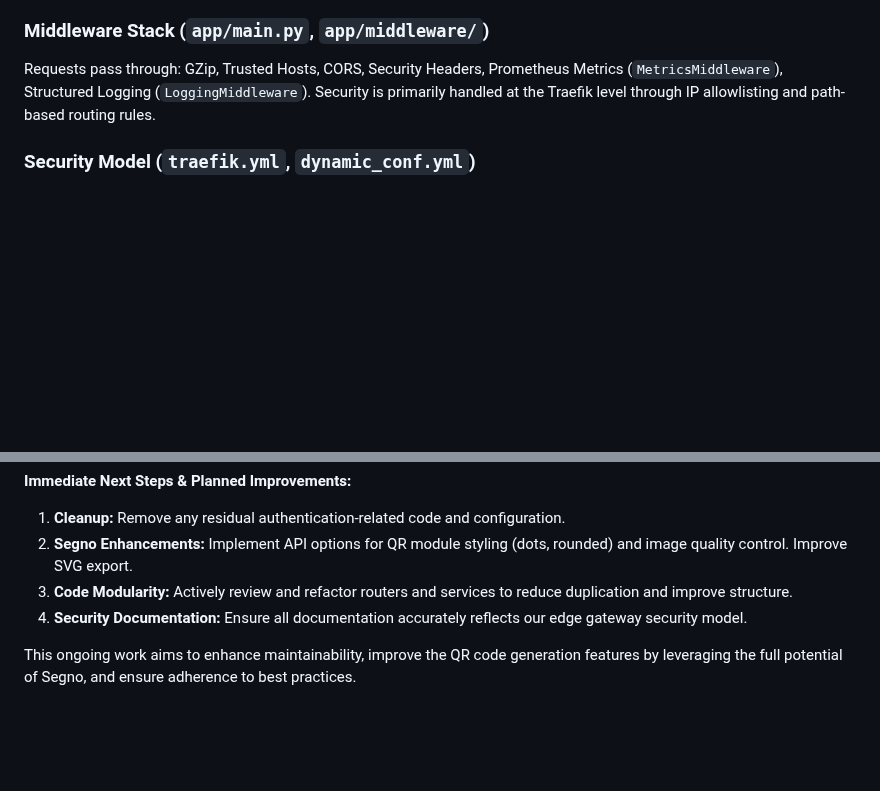
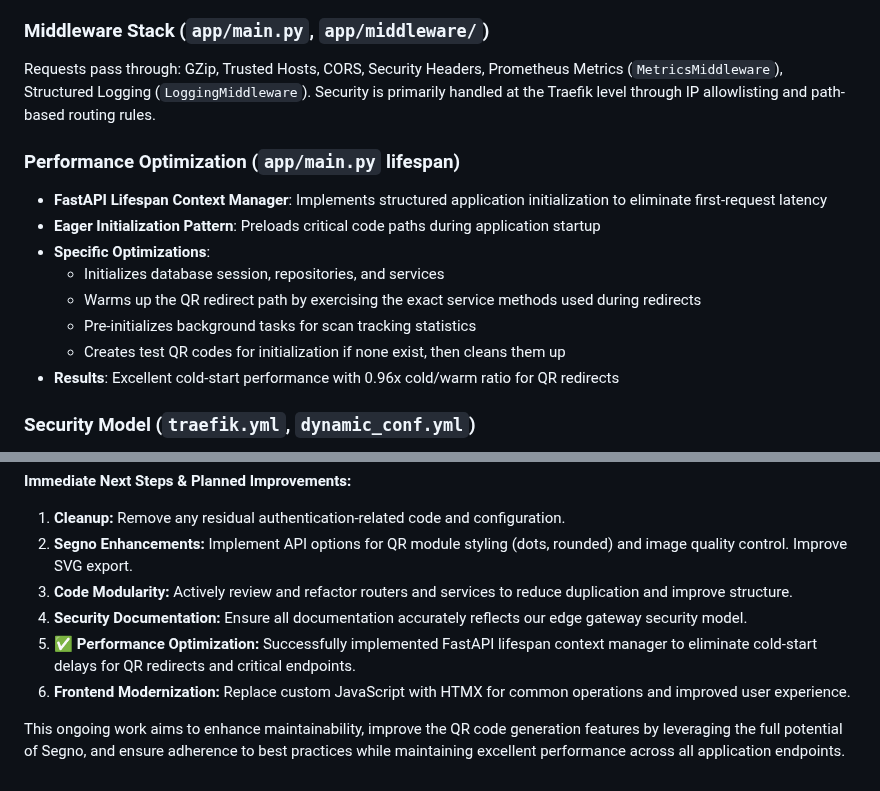
Before and after one commit to gsinghjay/mvp_qr_gen, a Markdown page: STORY.md, 2 parts joined by grey strips. Rendered like a GitHub page; blank space fills up the shorter version.

```diff
--- a/STORY.md
+++ b/STORY.md
@@ -101,6 +105,17 @@ Uses Pydantic `BaseSettings` loading from environment variables/`.env`. Defines
 
 Requests pass through: GZip, Trusted Hosts, CORS, Security Headers, Prometheus Metrics (`MetricsMiddleware`), Structured Logging (`LoggingMiddleware`). Security is primarily handled at the Traefik level through IP allowlisting and path-based routing rules.
 
+### Performance Optimization (`app/main.py` lifespan)
+
+- **FastAPI Lifespan Context Manager**: Implements structured application initialization to eliminate first-request latency
+- **Eager Initialization Pattern**: Preloads critical code paths during application startup
+- **Specific Optimizations**:
+  - Initializes database session, repositories, and services
+  - Warms up the QR redirect path by exercising the exact service methods used during redirects
+  - Pre-initializes background tasks for scan tracking statistics
+  - Creates test QR codes for initialization if none exist, then cleans them up
+- **Results**: Excellent cold-start performance with 0.96x cold/warm ratio for QR redirects
+
 ### Security Model (`traefik.yml`, `dynamic_conf.yml`)
 
 - **Edge Gateway Pattern**: Traefik acts as the security boundary for the application
@@ -154,5 +169,7 @@ Our application provides essential QR code generation and management, secured th
 2. **Segno Enhancements:** Implement API options for QR module styling (dots, rounded) and image quality control. Improve SVG export.
 3. **Code Modularity:** Actively review and refactor routers and services to reduce duplication and improve structure.
 4. **Security Documentation:** Ensure all documentation accurately reflects our edge gateway security model.
+5. **✅ Performance Optimization:** Successfully implemented FastAPI lifespan context manager to eliminate cold-start delays for QR redirects and critical endpoints.
+6. **Frontend Modernization:** Replace custom JavaScript with HTMX for common operations and improved user experience.
 
-This ongoing work aims to enhance maintainability, improve the QR code generation features by leveraging the full potential of Segno, and ensure adherence to best practices.
+This ongoing work aims to enhance maintainability, improve the QR code generation features by leveraging the full potential of Segno, and ensure adherence to best practices while maintaining excellent performance across all application endpoints.
```
Also changed, not shown: other parts of STORY.md (+4 -0 lines).
